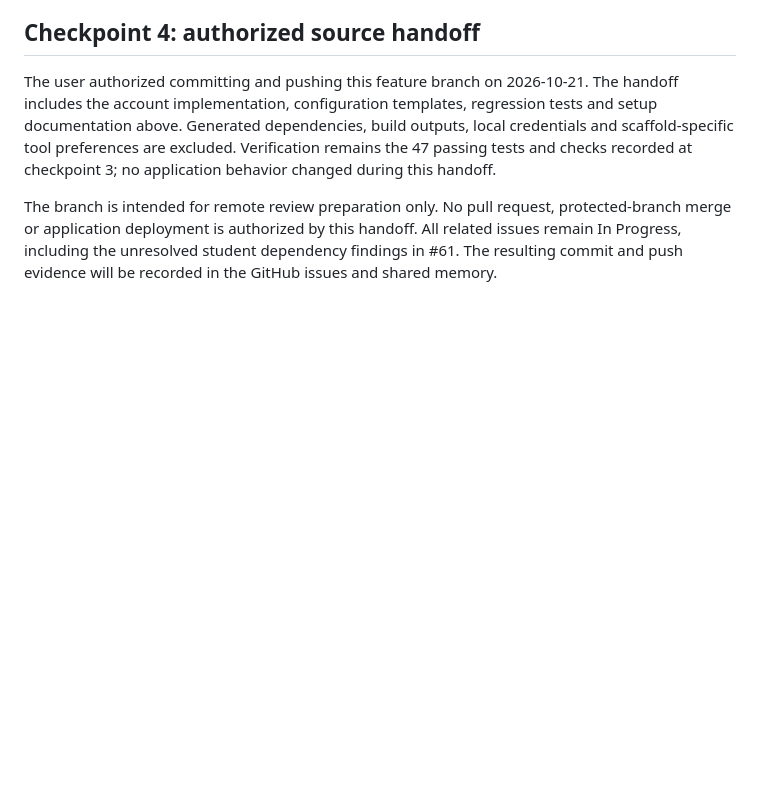
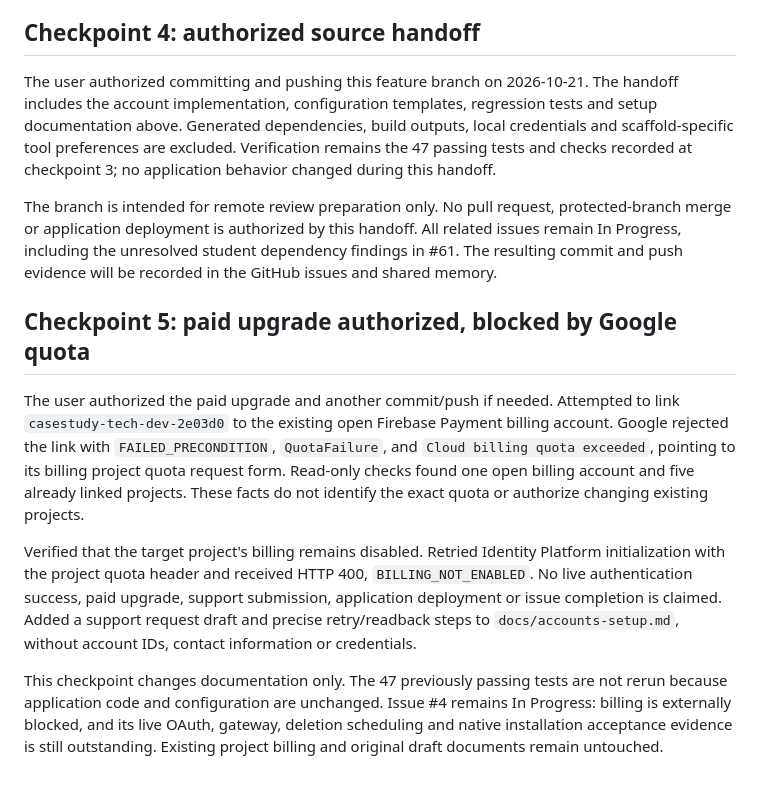
Before and after one commit to sandythomas1/Case-Study-Tech, a Markdown page: docs/implementation/issue-4.md, the part around the change. GitHub-like rendering; blank space fills up the shorter version.

```diff
--- a/docs/implementation/issue-4.md
+++ b/docs/implementation/issue-4.md
@@ -61,3 +61,11 @@ The pending billing-link question has no affirmative answer recorded. New projec
 The user authorized committing and pushing this feature branch on 2026-10-21. The handoff includes the account implementation, configuration templates, regression tests and setup documentation above. Generated dependencies, build outputs, local credentials and scaffold-specific tool preferences are excluded. Verification remains the 47 passing tests and checks recorded at checkpoint 3; no application behavior changed during this handoff.
 
 The branch is intended for remote review preparation only. No pull request, protected-branch merge or application deployment is authorized by this handoff. All related issues remain In Progress, including the unresolved student dependency findings in #61. The resulting commit and push evidence will be recorded in the GitHub issues and shared memory.
+
+## Checkpoint 5: paid upgrade authorized, blocked by Google quota
+
+The user authorized the paid upgrade and another commit/push if needed. Attempted to link `casestudy-tech-dev-2e03d0` to the existing open Firebase Payment billing account. Google rejected the link with `FAILED_PRECONDITION`, `QuotaFailure`, and `Cloud billing quota exceeded`, pointing to its billing project quota request form. Read-only checks found one open billing account and five already linked projects. These facts do not identify the exact quota or authorize changing existing projects.
+
+Verified that the target project's billing remains disabled. Retried Identity Platform initialization with the project quota header and received HTTP 400, `BILLING_NOT_ENABLED`. No live authentication success, paid upgrade, support submission, application deployment or issue completion is claimed. Added a support request draft and precise retry/readback steps to `docs/accounts-setup.md`, without account IDs, contact information or credentials.
+
+This checkpoint changes documentation only. The 47 previously passing tests are not rerun because application code and configuration are unchanged. Issue #4 remains In Progress: billing is externally blocked, and its live OAuth, gateway, deletion scheduling and native installation acceptance evidence is still outstanding. Existing project billing and original draft documents remain untouched.
```
Also changed, not shown: docs/accounts-setup.md (+16 -2 lines).
